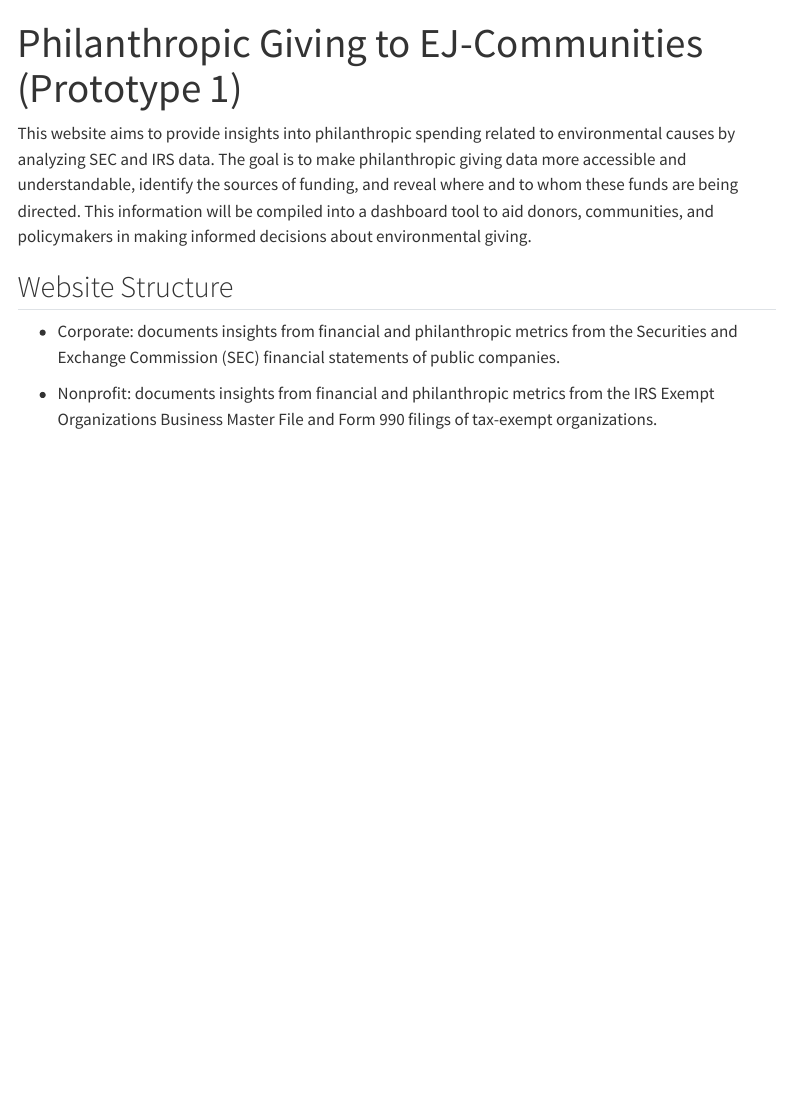
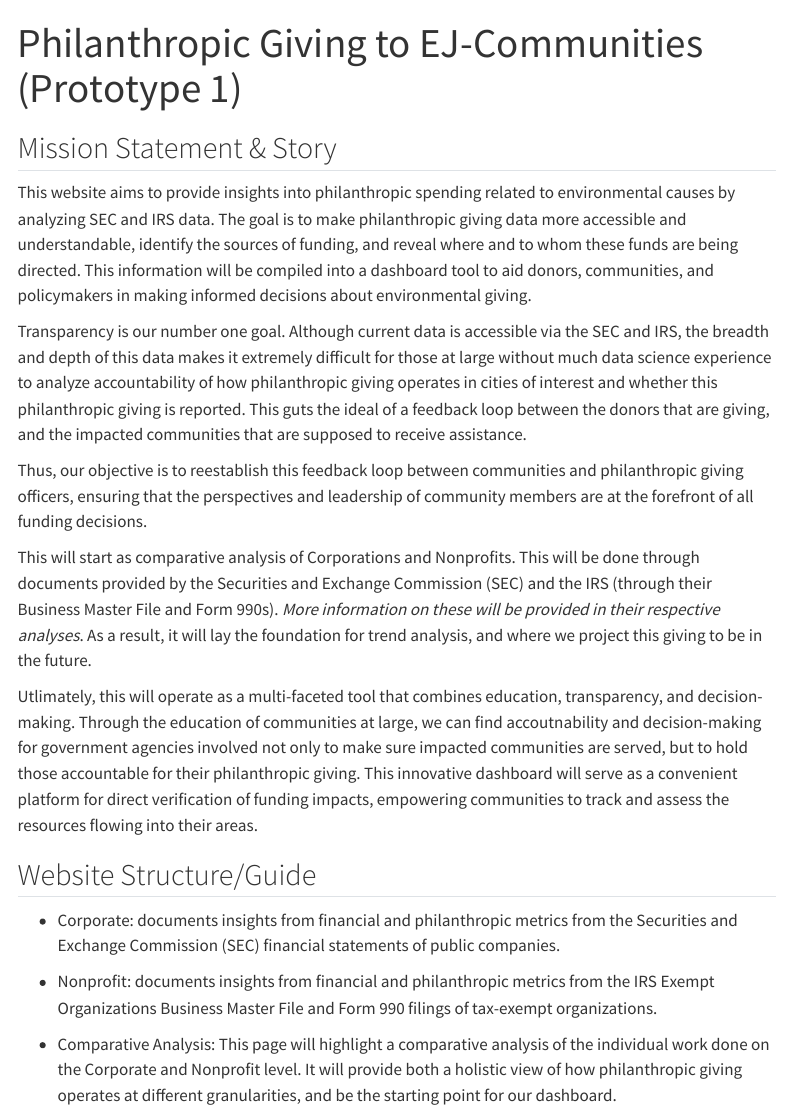
Before and after one commit to TheUndivideProject/Prototype-1, a Quarto document (index.qmd): the page in a window 1100 px wide, from its top. Rendered offline with R 4.5, knitr and Pandoc in place of Quarto, with nearby package versions; menus at the side of the page are left out.

Commit message:
Storyboarding

```diff
--- a/index.qmd
+++ b/index.qmd
@@ -2,10 +2,23 @@
 title: "Philanthropic Giving to EJ-Communities (Prototype 1)"
 ---
 
+## Mission Statement & Story
+
 This website aims to provide insights into philanthropic spending related to environmental causes by analyzing SEC and IRS data. The goal is to make philanthropic giving data more accessible and understandable, identify the sources of funding, and reveal where and to whom these funds are being directed. This information will be compiled into a dashboard tool to aid donors, communities, and policymakers in making informed decisions about environmental giving.
 
-## Website Structure
+Transparency is our number one goal. Although current data is accessible via the SEC and IRS, the breadth and depth of this data makes it extremely difficult for those at large without much data science experience to analyze accountability of how philanthropic giving operates in cities of interest and whether this philanthropic giving is reported. This guts the ideal of a feedback loop between the donors that are giving, and the impacted communities that are supposed to receive assistance.
+
+Thus, our objective is to reestablish this feedback loop between communities and philanthropic giving officers, ensuring that the perspectives and leadership of community members are at the forefront of all funding decisions.
+
+This will start as comparative analysis of Corporations and Nonprofits. This will be done through documents provided by the Securities and Exchange Commission (SEC) and the IRS (through their Business Master File and Form 990s). *More information on these will be provided in their respective analyses*. As a result, it will lay the foundation for trend analysis, and where we project this giving to be in the future.
+
+Utlimately, this will operate as a multi-faceted tool that combines education, transparency, and decision-making. Through the education of communities at large, we can find accoutnability and decision-making for government agencies involved not only to make sure impacted communities are served, but to hold those accountable for their philanthropic giving. This innovative dashboard will serve as a convenient platform for direct verification of funding impacts, empowering communities to track and assess the resources flowing into their areas.
+
+
+## Website Structure/Guide
 
 -   Corporate: documents insights from financial and philanthropic metrics from the Securities and Exchange Commission (SEC) financial statements of public companies.
 
 -   Nonprofit: documents insights from financial and philanthropic metrics from the IRS Exempt Organizations Business Master File and Form 990 filings of tax-exempt organizations.
+
+-   Comparative Analysis: This page will highlight a comparative analysis of the individual work done on the Corporate and Nonprofit level. It will provide both a holistic view of how philanthropic giving operates at different granularities, and be the starting point for our dashboard.
```
